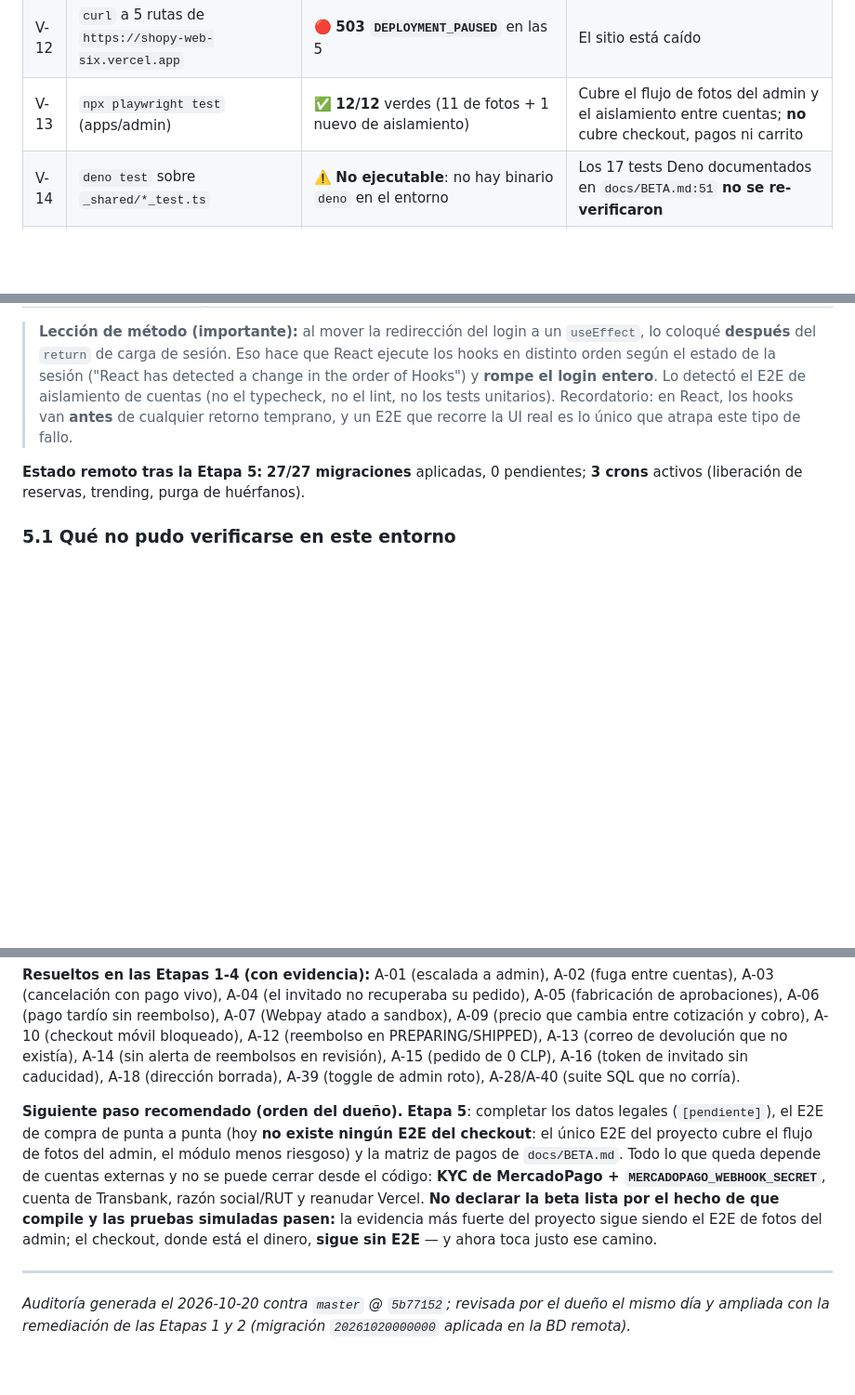
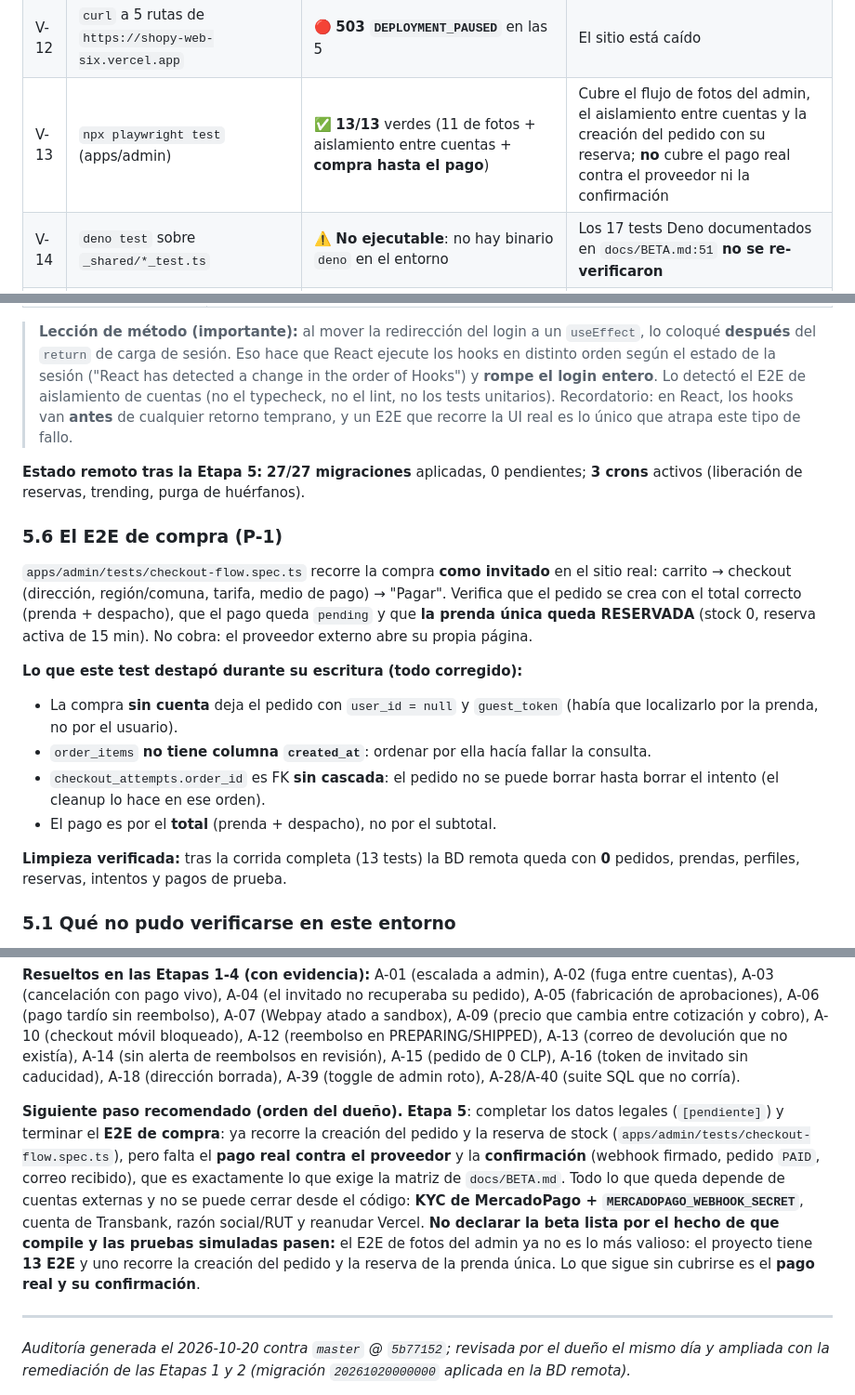
Before and after one commit to Brocoleo/Shoppy, a Markdown page: Shoppy/docs/AUDITORIA_OPENCODE.md, 3 parts joined by grey strips. Shown at 93% size. Rendered like a GitHub page; blank space fills up the shorter version.

Commit message:
docs: auditoría actualizada con el E2E de compra
P-1 pasa de "pendiente" a "parcial": ya existe un E2E que recorre la creación
del pedido y la reserva de la prenda única. Lo que sigue sin cubrirse es el
pago real contra el proveedor y su confirmación (webhook firmado, pedido PAID,
correo recibido), que es lo que exige la matriz de docs/BETA.md.

Recoge también los cuatro detalles que el propio test destapó al escribirse
(pedido invitado sin user_id, order_items sin created_at, la FK
checkout_attempts.order_id que bloquea el borrado del pedido, y que el pago es
por el total con despacho).

```diff
--- a/Shoppy/docs/AUDITORIA_OPENCODE.md
+++ b/Shoppy/docs/AUDITORIA_OPENCODE.md
@@ -1060,7 +1060,7 @@ constante `"guest"`).
 | V-10 | Consultas SQL de solo lectura a la BD remota (`supabase db query --linked`) | ✅ 27 tablas (27/27 con RLS), 2 crons activos, policies de `profiles`/`orders`/`payments` verificadas | **Solo lectura** |
 | V-11 | `supabase functions invoke` (POST a `checkout`/`notify`/`producto-ia`) | ✅ Las 3 Edge Functions están desplegadas y responden con validación de entrada (`VALIDATION` / `UNAUTH`) | No se ejecutó un flujo de pago real (requeriría escribir en remoto) |
 | V-12 | `curl` a 5 rutas de `https://shopy-web-six.vercel.app` | 🔴 **503 `DEPLOYMENT_PAUSED`** en las 5 | El sitio está caído |
-| V-13 | `npx playwright test` (apps/admin) | ✅ **12/12** verdes (11 de fotos + 1 nuevo de aislamiento) | Cubre el flujo de fotos del admin y el aislamiento entre cuentas; **no** cubre checkout, pagos ni carrito |
+| V-13 | `npx playwright test` (apps/admin) | ✅ **13/13** verdes (11 de fotos + aislamiento entre cuentas + **compra hasta el pago**) | Cubre el flujo de fotos del admin, el aislamiento entre cuentas y la creación del pedido con su reserva; **no** cubre el pago real contra el proveedor ni la confirmación |
 | V-14 | `deno test` sobre `_shared/*_test.ts` | ⚠️ **No ejecutable**: no hay binario `deno` en el entorno | Los 17 tests Deno documentados en `docs/BETA.md:51` **no se re-verificaron** |
 | V-15 | Suite SQL completa en Docker (Postgres 16) | ✅ `rls_tests` **T0–T16** + `beta_tests` + `admin_images_tests` + `sandbox_checkout_tests` | Ahora **sí** ejecutable (antes abortaba en T13): ver §5.2 |
 
@@ -1218,6 +1218,25 @@ suite SQL **T0–T20** en verde · E2E **12/12**.
 **Estado remoto tras la Etapa 5:** **27/27 migraciones** aplicadas, 0 pendientes; **3 crons** activos
 (liberación de reservas, trending, purga de huérfanos).
 
+### 5.6 El E2E de compra (P-1)
+
+`apps/admin/tests/checkout-flow.spec.ts` recorre la compra **como invitado** en el sitio real:
+carrito → checkout (dirección, región/comuna, tarifa, medio de pago) → "Pagar". Verifica que el
+pedido se crea con el total correcto (prenda + despacho), que el pago queda `pending` y que **la
+prenda única queda RESERVADA** (stock 0, reserva activa de 15 min). No cobra: el proveedor externo
+abre su propia página.
+
+**Lo que este test destapó durante su escritura (todo corregido):**
+- La compra **sin cuenta** deja el pedido con `user_id = null` y `guest_token` (había que localizarlo
+  por la prenda, no por el usuario).
+- `order_items` **no tiene columna `created_at`**: ordenar por ella hacía fallar la consulta.
+- `checkout_attempts.order_id` es FK **sin cascada**: el pedido no se puede borrar hasta borrar el
+  intento (el cleanup lo hace en ese orden).
+- El pago es por el **total** (prenda + despacho), no por el subtotal.
+
+**Limpieza verificada:** tras la corrida completa (13 tests) la BD remota queda con **0** pedidos,
+prendas, perfiles, reservas, intentos y pagos de prueba.
+
 ### 5.1 Qué **no** pudo verificarse en este entorno
 
 - **Ninguna comprobación de interfaz del sitio público desplegado**: sigue caído (V-12). Los E2E de web se hicieron contra el servidor local `:3010` que levanta Playwright.
@@ -1559,13 +1578,15 @@ A-13 (correo de devolución que no existía), A-14 (sin alerta de reembolsos en
 A-28/A-40 (suite SQL que no corría).
 
 **Siguiente paso recomendado (orden del dueño).** **Etapa 5**: completar los datos legales
-(`[pendiente]`), el E2E de compra de punta a punta (hoy **no existe ningún E2E del checkout**: el único
-E2E del proyecto cubre el flujo de fotos del admin, el módulo menos riesgoso) y la matriz de pagos de
-`docs/BETA.md`. Todo lo que queda depende de cuentas externas y no se puede cerrar desde el código:
+(`[pendiente]`) y terminar el **E2E de compra**: ya recorre la creación del pedido y la reserva de
+stock (`apps/admin/tests/checkout-flow.spec.ts`), pero falta el **pago real contra el proveedor** y la
+**confirmación** (webhook firmado, pedido `PAID`, correo recibido), que es exactamente lo que exige la
+matriz de `docs/BETA.md`. Todo lo que queda depende de cuentas externas y no se puede cerrar desde el código:
 **KYC de MercadoPago + `MERCADOPAGO_WEBHOOK_SECRET`**, cuenta de Transbank, razón social/RUT y
 reanudar Vercel. **No declarar la beta lista por el hecho de que compile y las pruebas simuladas pasen:**
-la evidencia más fuerte del proyecto sigue siendo el E2E de fotos del admin; el checkout, donde está el
-dinero, **sigue sin E2E** — y ahora toca justo ese camino.
+el E2E de fotos del admin ya no es lo más
+valioso: el proyecto tiene **13 E2E** y uno recorre la creación del pedido y la reserva de la prenda
+única. Lo que sigue sin cubrirse es el **pago real y su confirmación**.
 
 ---
 
```
Also changed, not shown: other parts of Shoppy/docs/AUDITORIA_OPENCODE.md (+1 -1 lines).
